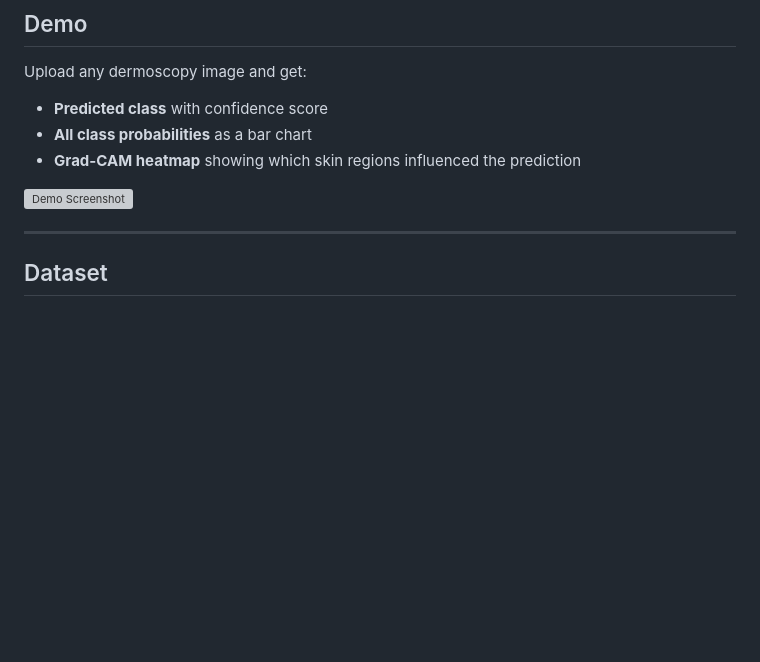
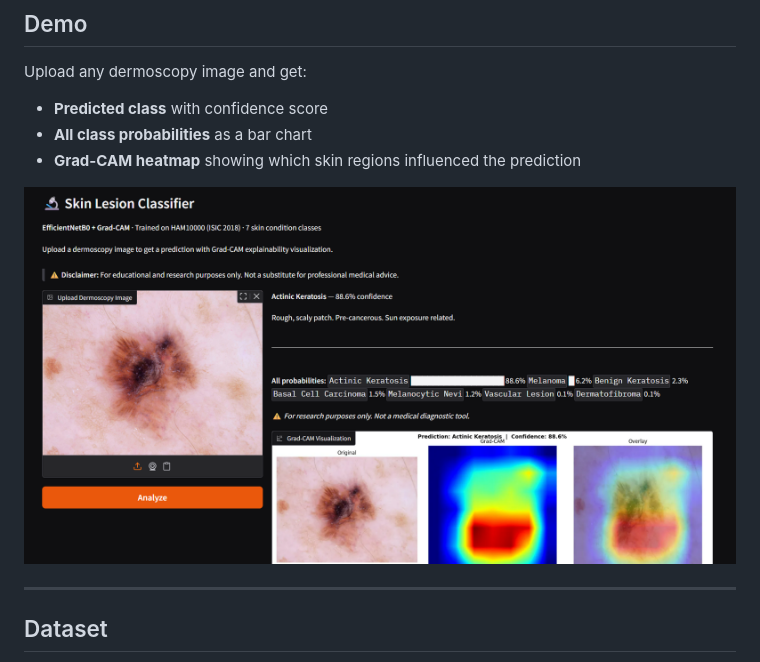
Before and after one commit to CaringNihilistic/skin-lesion-classifier, a Markdown page: README.md, the part around the change. Rendered like a GitHub page; blank space fills up the shorter version; grey boxes are pictures that could not be loaded.

```diff
--- a/README.md
+++ b/README.md
@@ -56,7 +56,7 @@ Upload any dermoscopy image and get:
 - **All class probabilities** as a bar chart
 - **Grad-CAM heatmap** showing which skin regions influenced the prediction
 
-![Demo Screenshot](assets/demo.png)
+![Demo Screenshot](demo.png)
 
 ---
 
```
